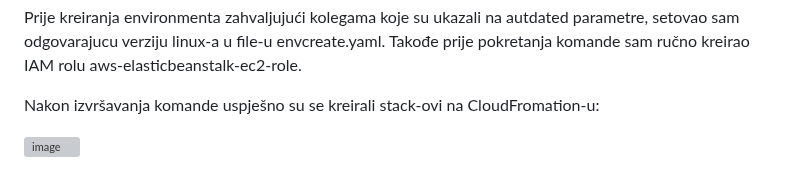
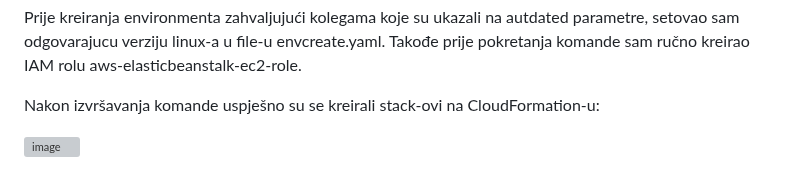
Before and after one commit to farisduda/Faris-Cakal-devops-mentorship, a Markdown page: week-13/git-flow workshop.md, the part around one of its changes. Rendered like a GitHub page; grey boxes are pictures that could not be loaded.

```diff
--- a/week-13/git-flow workshop.md
+++ b/week-13/git-flow workshop.md
@@ -174,6 +174,7 @@ aws cloudformation create-stack --template-body file://envcreate.yaml --paramete
 Prije kreiranja environmenta zahvaljujući kolegama koje su ukazali na autdated parametre, setovao sam odgovarajucu verziju linux-a u file-u envcreate.yaml.
 Takođe prije pokretanja komande sam ručno kreirao IAM rolu aws-elasticbeanstalk-ec2-role.
 
-Nakon izvršavanja komande uspješno su se kreirali stack-ovi na CloudFromation-u:
+Nakon izvršavanja komande uspješno su se kreirali stack-ovi na CloudFormation-u:
+
 
 ![image](https://github.com/farisduda/Faris-Cakal-devops-mentorship/assets/39408064/e4fc73df-abbe-48f0-b833-8b34aaa1cc88)
```
Also changed, not shown: other parts of week-13/git-flow workshop.md (+6 -0 lines).
